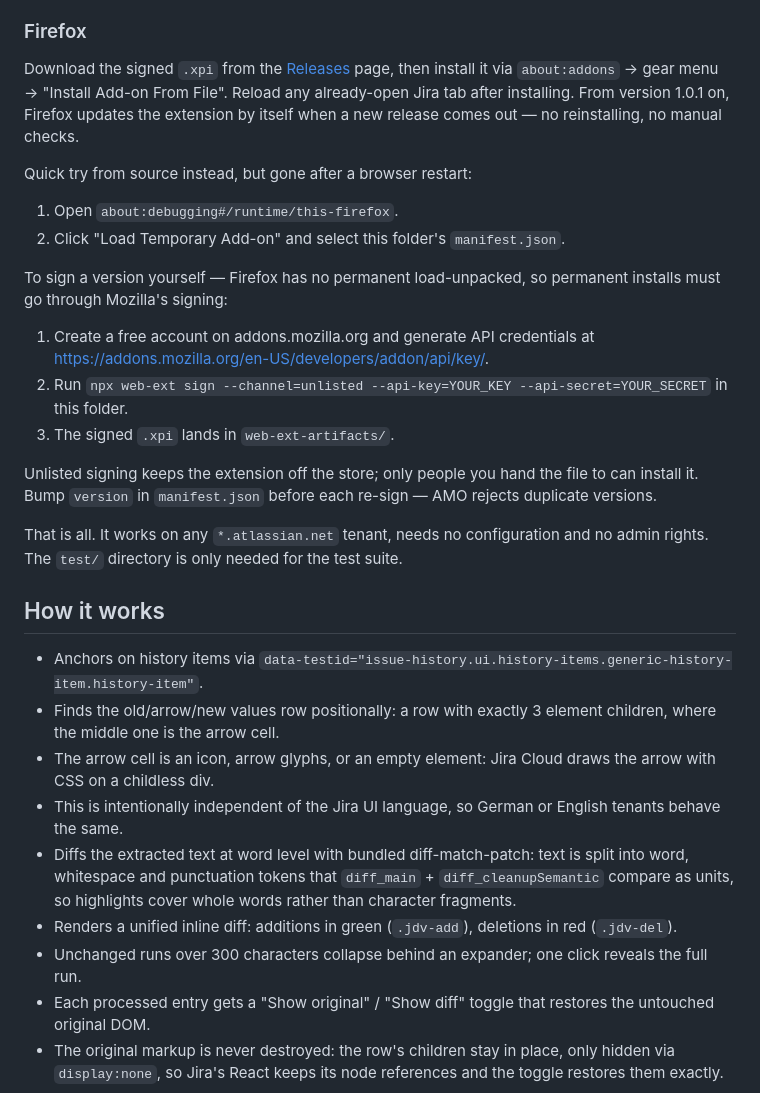
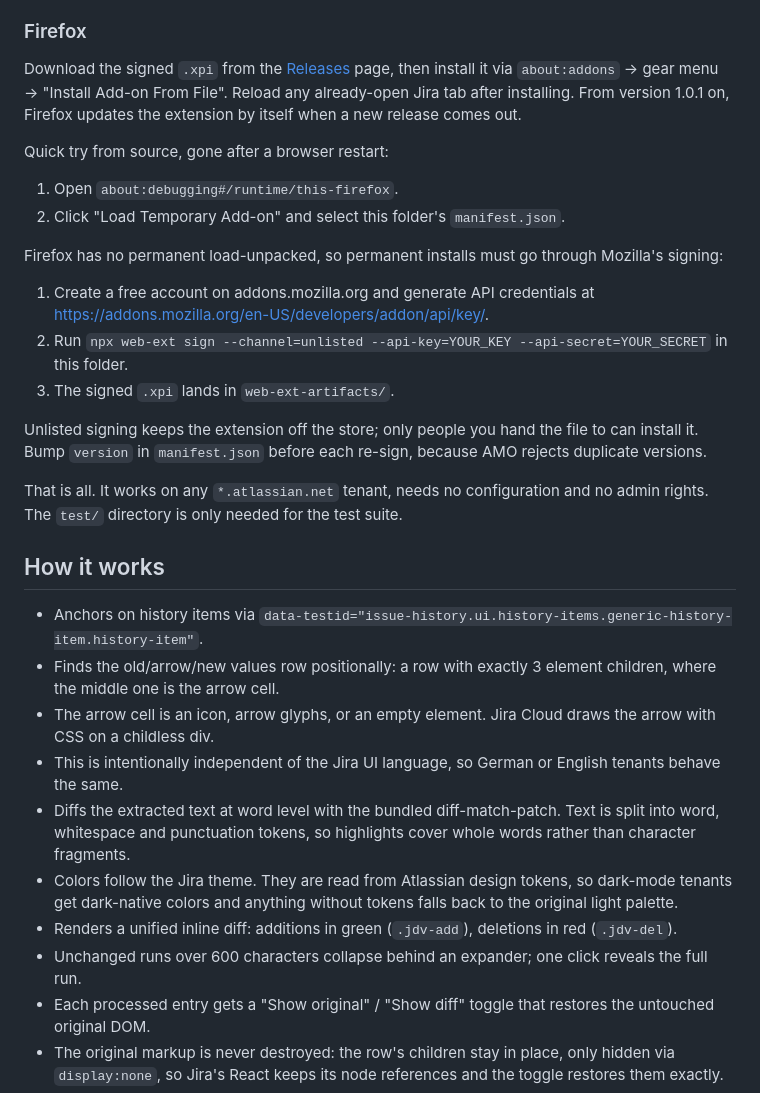
Before and after one commit to RedjonPrengzi/jira-diff-viewer, a Markdown page: README.md, the part around one of its changes. GitHub-like rendering.

```diff
--- a/README.md
+++ b/README.md
@@ -21,34 +27,37 @@ That key is Firefox metadata; the warning is harmless.
 
 Download the signed `.xpi` from the [Releases](https://github.com/RedjonPrengzi/jira-diff-viewer/releases) page, then install it via `about:addons` → gear menu → "Install Add-on From File".
 Reload any already-open Jira tab after installing.
-From version 1.0.1 on, Firefox updates the extension by itself when a new release comes out — no reinstalling, no manual checks.
+From version 1.0.1 on, Firefox updates the extension by itself when a new release comes out.
 
-Quick try from source instead, but gone after a browser restart:
+Quick try from source, gone after a browser restart:
 
 1. Open `about:debugging#/runtime/this-firefox`.
 2. Click "Load Temporary Add-on" and select this folder's `manifest.json`.
 
-To sign a version yourself — Firefox has no permanent load-unpacked, so permanent installs must go through Mozilla's signing:
+Firefox has no permanent load-unpacked, so permanent installs must go through Mozilla's signing:
 
 1. Create a free account on addons.mozilla.org and generate API credentials at <https://addons.mozilla.org/en-US/developers/addon/api/key/>.
 2. Run `npx web-ext sign --channel=unlisted --api-key=YOUR_KEY --api-secret=YOUR_SECRET` in this folder.
 3. The signed `.xpi` lands in `web-ext-artifacts/`.
 
 Unlisted signing keeps the extension off the store; only people you hand the file to can install it.
-Bump `version` in `manifest.json` before each re-sign — AMO rejects duplicate versions.
+Bump `version` in `manifest.json` before each re-sign, because AMO rejects duplicate versions.
 
-That is all. It works on any `*.atlassian.net` tenant, needs no configuration and no admin rights.
+That is all.
+It works on any `*.atlassian.net` tenant, needs no configuration and no admin rights.
 The `test/` directory is only needed for the test suite.
 
 ## How it works
 
 - Anchors on history items via `data-testid="issue-history.ui.history-items.generic-history-item.history-item"`.
 - Finds the old/arrow/new values row positionally: a row with exactly 3 element children, where the middle one is the arrow cell.
-- The arrow cell is an icon, arrow glyphs, or an empty element: Jira Cloud draws the arrow with CSS on a childless div.
+- The arrow cell is an icon, arrow glyphs, or an empty element. Jira Cloud draws the arrow with CSS on a childless div.
 - This is intentionally independent of the Jira UI language, so German or English tenants behave the same.
-- Diffs the extracted text at word level with bundled diff-match-patch: text is split into word, whitespace and punctuation tokens that `diff_main` + `diff_cleanupSemantic` compare as units, so highlights cover whole words rather than character fragments.
+- Diffs the extracted text at word level with the bundled diff-match-patch.
+Text is split into word, whitespace and punctuation tokens, so highlights cover whole words rather than character fragments.
+- Colors follow the Jira theme. They are read from Atlassian design tokens, so dark-mode tenants get dark-native colors and anything without tokens falls back to the original light palette.
 - Renders a unified inline diff: additions in green (`.jdv-add`), deletions in red (`.jdv-del`).
-- Unchanged runs over 300 characters collapse behind an expander; one click reveals the full run.
+- Unchanged runs over 600 characters collapse behind an expander; one click reveals the full run.
 - Each processed entry gets a "Show original" / "Show diff" toggle that restores the untouched original DOM.
 - The original markup is never destroyed: the row's children stay in place, only hidden via `display:none`, so Jira's React keeps its node references and the toggle restores them exactly.
 - Processed rows are re-validated on every scan and rebuilt if Jira's React mutates or removes parts of them (self-heal).
```
Also changed, not shown: other parts of README.md (+8 -1 lines), docs/screenshot-dark.png (added), docs/screenshot-light.png (added), 8 other files.
